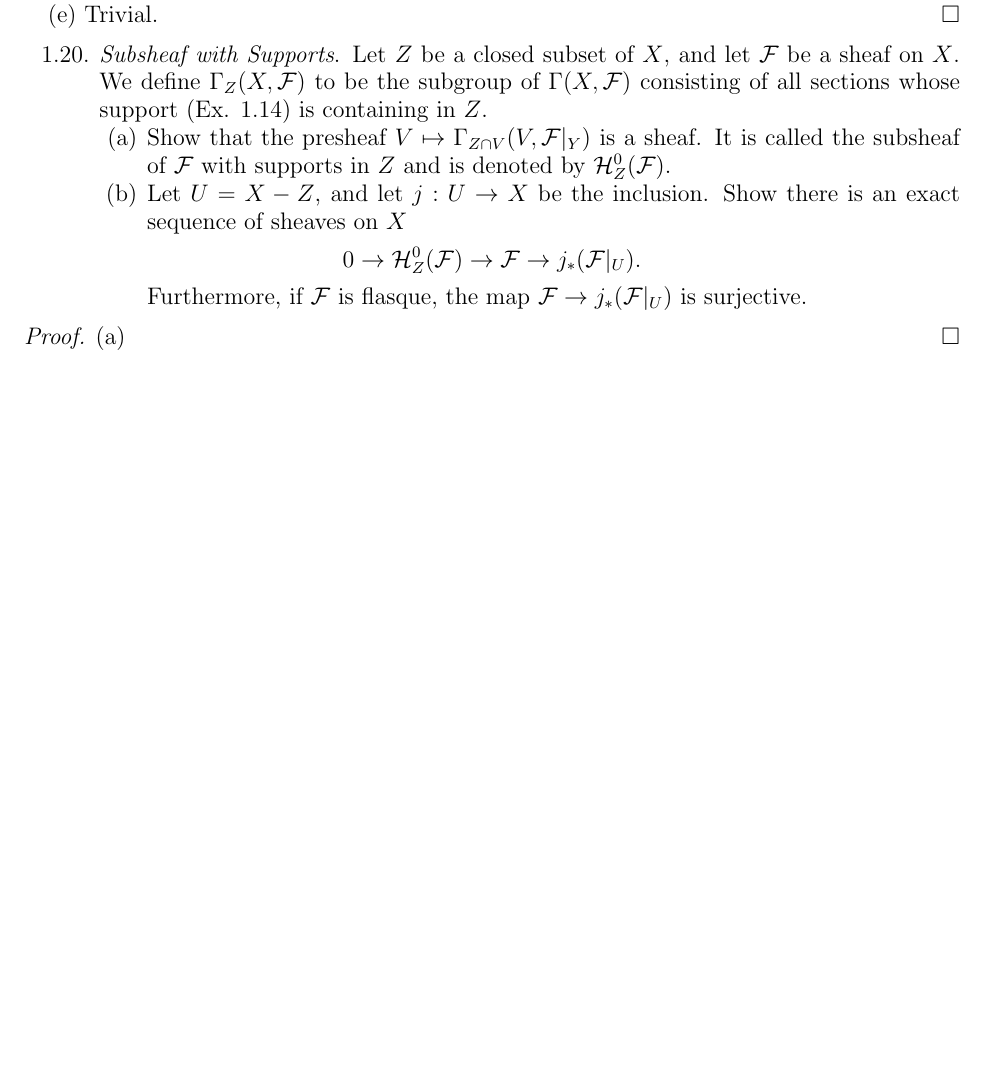
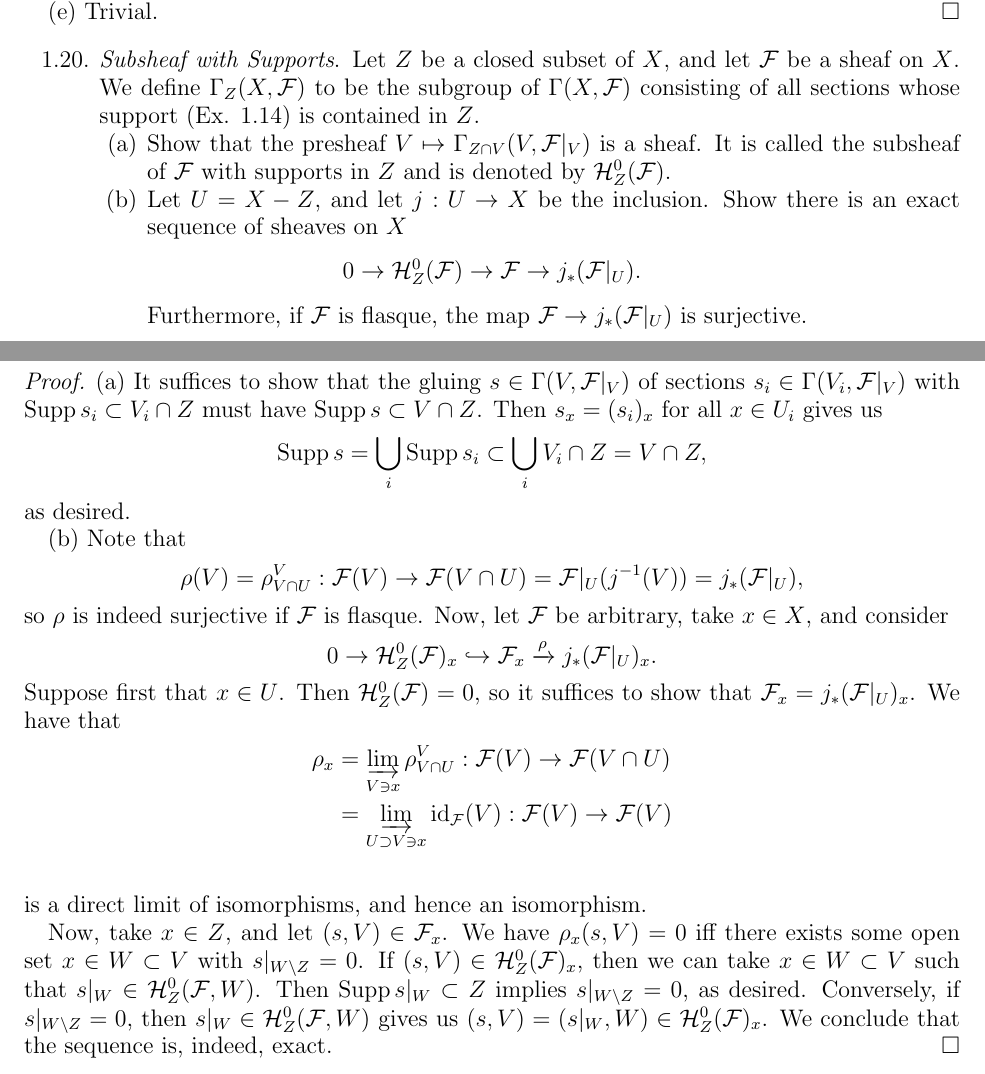
Before and after one commit to corn-muffin/hartshorne, a LaTeX paper (ii01.tex): part of page 3 of 3 before the commit and two parts of pages 3 and 4 of 4 after it, the two joined at a grey line, cut so that both start at the same text, the shorter picture padded with empty space. The pictures show the PDF file ii01.pdf that the author committed with the source.

Commit message:
finished 1.20

```diff
--- a/ii01.tex
+++ b/ii01.tex
@@ -229,9 +229,9 @@
   \item[1.20.] {
       \emph{Subsheaf with Supports}.
       Let $Z$ be a closed subset of $X$, and let $\F$ be a sheaf on $X$.
-      We define $\Gamma_Z(X,\F)$ to be the subgroup of $\Gamma(X,\F)$ consisting of all sections whose support (Ex. 1.14) is containing in $Z$.
+      We define $\Gamma_Z(X,\F)$ to be the subgroup of $\Gamma(X,\F)$ consisting of all sections whose support (Ex. 1.14) is contained in $Z$.
       \begin{enumerate}
-        \item Show that the presheaf $V\mapsto \Gamma_{Z\cap V}(V,\F|_Y)$ is a sheaf.
+        \item Show that the presheaf $V\mapsto \Gamma_{Z\cap V}(V,\F|_V)$ is a sheaf.
           It is called the subsheaf of $\F$ with supports in $Z$ and is denoted by $\H_Z^0(\F)$.
         \item Let $U=X-Z$, and let $j:U\to X$ be the inclusion.
           Show there is an exact sequence of sheaves on $X$
@@ -244,41 +244,41 @@
 \end{enumerate}
 
 \begin{proof}
-  (a)
+  (a) It suffices to show that the gluing $s\in \Gamma(V,\F|_V)$ of sections $s_i\in \Gamma(V_i, \F|_V)$ with $\Supp s_i\subset V_i\cap Z$ must have $\Supp s\subset V\cap Z$.
+  Then $s_x=(s_i)_x$ for all $x\in U_i$ gives us
+  \[
+    \Supp s = \bigcup_i \Supp s_i\subset \bigcup_i V_i\cap Z=V\cap Z,
+  \]
+  as desired.
+
+  (b) Note that
+  \[
+    \rho(V)= \rho^V_{V\cap U}:\F(V)\to\F(V\cap U) = \F|_U(j^{-1}(V)) = j_*(\F|_U),
+  \]
+  so $\rho$ is indeed surjective if $\F$ is flasque.
+  Now, let $\F$ be arbitrary, take $x\in X$, and consider
+  \[
+    0\to \H_Z^0(\F)_x\inc \F_x\xrightarrow{\rho} j_*(\F|_U)_x.
+  \]
+  %We have $s\in \H_Z^0(\F)$ if and only if $s_x$ for all $x\in U$.
+  Suppose first that $x\in U$.
+  Then $\H_Z^0(\F)=0$, so it suffices to show that $\F_x=j_*(\F|_U)_x$.
+  We have that
+  \begin{align*}
+    \rho_x
+      &=\dlim_{V\ni x}\rho_{V\cap U}^V:\F(V)\to \F(V\cap U) \\
+      &= \dlim_{U\supset V\ni x}\id_\F(V):\F(V)\to \F(V) \\
+  \end{align*}
+  is a direct limit of isomorphisms, and hence an isomorphism.
+
+  Now, take $x\in Z$, and let $(s,V)\in\F_x$.
+  We have $\rho_x(s,V)=0$ iff there exists some open set $x\in W\subset V$ with $s|_{W\setminus Z}=0$.
+  If $(s,V)\in \H^0_Z(\F)_x$, then we can take $x\in W\subset V$ such that $s|_W\in \H^0_Z(\F,W)$.
+  Then $\Supp s|_W\subset Z$ implies $s|_{W\setminus Z}=0$, as desired.
+  Conversely, if $s|_{W\setminus Z}=0$, then $s|_W\in \H^0_Z(\F,W)$ gives us $(s,V)=(s|_W,W)\in \H^0_Z(\F)_x$.
+  We conclude that the sequence is, indeed, exact.
 \end{proof}
 
-% \begin{enumerate}
-%   \item[17.] {
-%     }
-% \end{enumerate}
-%
-% \begin{proof}
-% \end{proof}
-%
-% \begin{enumerate}
-%   \item[18.] {
-%     }
-% \end{enumerate}
-%
-% \begin{proof}
-% \end{proof}
-%
-% \begin{enumerate}
-%   \item[19.] {
-%     }
-% \end{enumerate}
-%
-% \begin{proof}
-% \end{proof}
-%
-% \begin{enumerate}
-%   \item[20.] {
-%     }
-% \end{enumerate}
-%
-% \begin{proof}
-% \end{proof}
-%
 % \begin{enumerate}
 %   \item[21.] {
 %     }
```
Also changed, not shown: ii01.pdf.
